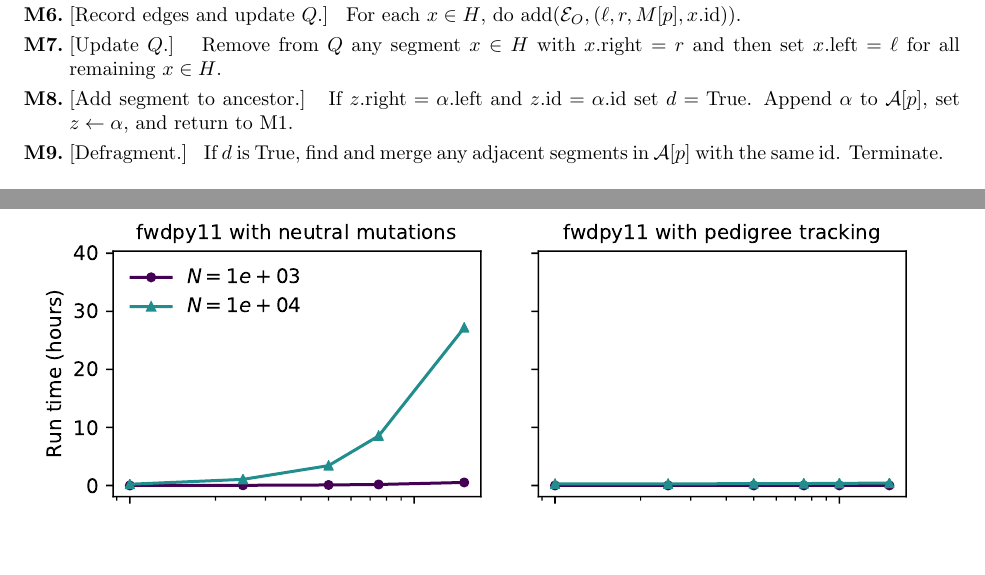
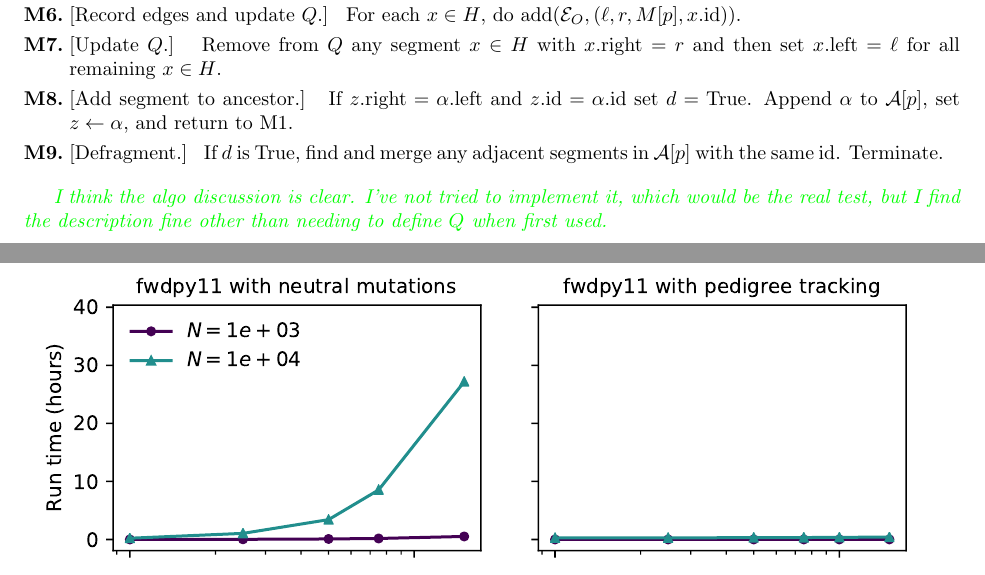
Before and after one commit to petrelharp/ftprime_ms, a LaTeX paper (forwards_paper.tex): two parts of pages 18 and 19 of 22, joined at a grey line, cut so that both start at the same text, the shorter picture padded with empty space. Compiled offline with pdfLaTeX.

Commit message:
add comment that algos look good

```diff
--- a/forwards_paper.tex
+++ b/forwards_paper.tex
@@ -1211,6 +1211,7 @@
     }
 
 \end{taocpalg}
+\krt{I think the algo discussion is  clear.  I've not tried to implement it, which would be the real test, but I find the description fine other than needing to define $Q$ when first used.}
 
 %% \newpage
 %% \clearpage
```
Also changed, not shown: forwards_paper.tex (1 more changed lines).
